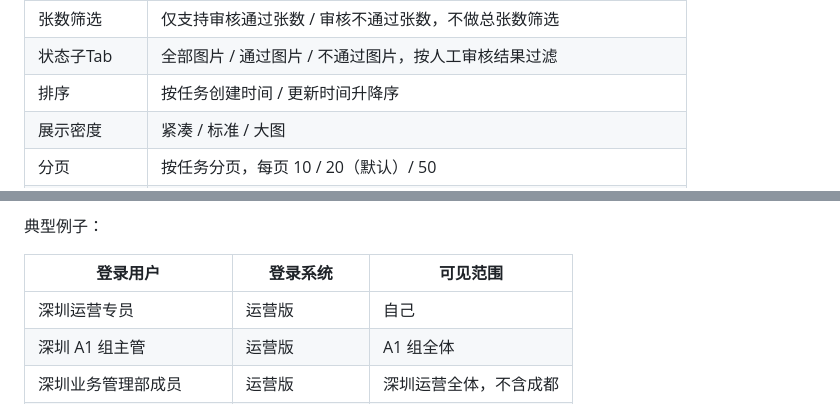
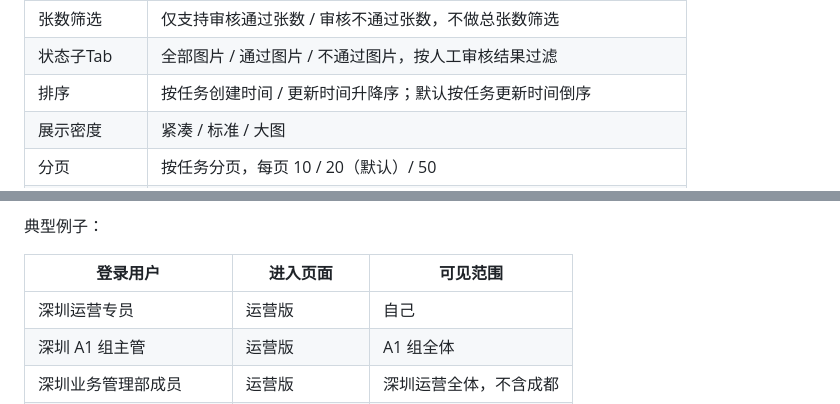
Before and after one commit to xuqiang97/ai_image_completed, a Markdown page: README.md, 2 parts joined by grey strips. Drawn GitHub-style.

```diff
--- a/README.md
+++ b/README.md
@@ -72,7 +72,7 @@ v1 做以下能力：
 | 侵权禁售筛选 | 两版规则一致，见第 6 章 |
 | 张数筛选 | 仅支持审核通过张数 / 审核不通过张数，不做总张数筛选 |
 | 状态子Tab | 全部图片 / 通过图片 / 不通过图片，按人工审核结果过滤 |
-| 排序 | 按任务创建时间 / 更新时间升降序 |
+| 排序 | 按任务创建时间 / 更新时间升降序；默认按任务更新时间倒序 |
 | 展示密度 | 紧凑 / 标准 / 大图 |
 | 分页 | 按任务分页，每页 10 / 20（默认）/ 50 |
 | L3 查看 | 点击图片打开既有 L3 沉浸大屏，只读查看 |
@@ -132,7 +134,7 @@ v1 做以下能力：
 
 典型例子：
 
-| 登录用户 | 登录系统 | 可见范围 |
+| 登录用户 | 进入页面 | 可见范围 |
 | --- | --- | --- |
 | 深圳运营专员 | 运营版 | 自己 |
 | 深圳 A1 组主管 | 运营版 | A1 组全体 |
```
Also changed, not shown: other parts of README.md (+7 -5 lines).
